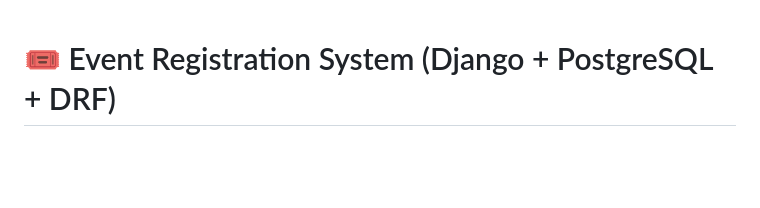
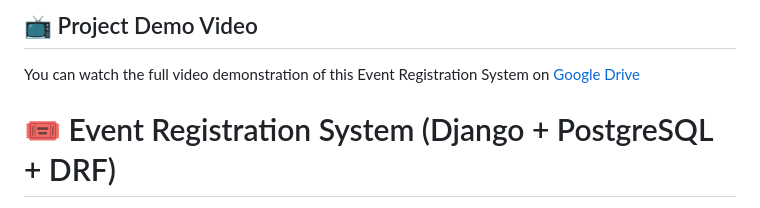
Before and after one commit to Faheem-785/B0626-FAHEEM_SARFRAZ-Innovaxel-Backend_developer, a Markdown page: README.md, the part around the change. Rendered like a GitHub page; blank space fills up the shorter version.

```diff
--- a/README.md
+++ b/README.md
@@ -1,3 +1,15 @@
+
+
+
+
+
+## 📺 Project Demo Video
+You can watch the full video demonstration of this Event Registration System on [Google Drive](https://drive.google.com/file/d/1qY7hNN7wcvWI_2AUQQ4ChX4xImJaYm6F/view?usp=drivesdk)
+
+
+
+
+
 # 🎟️ Event Registration System (Django + PostgreSQL + DRF)
 
 A backend system built with **Django, Django REST Framework, and PostgreSQL** that allows users to create events, register for events, and manage registrations with strict constraints like seat limits, duplicate prevention, and race-condition safety.
```
